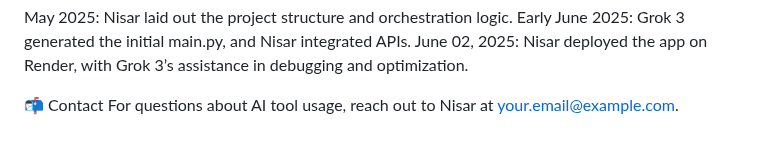
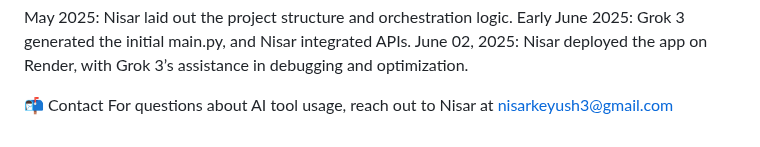
Before and after one commit to nisaral/Agent_assesment, a Markdown page: finance-assistant/docs/ai_tool_usage.md, the part around the change. Drawn GitHub-style.

```diff
--- a/finance-assistant/docs/ai_tool_usage.md
+++ b/finance-assistant/docs/ai_tool_usage.md
@@ -197,4 +197,4 @@ June 02, 2025: Nisar deployed the app on Render, with Grok 3’s assistance in d
 
 
 📬 Contact
-For questions about AI tool usage, reach out to Nisar at your.email@example.com.
+For questions about AI tool usage, reach out to Nisar at nisarkeyush3@gmail.com
```
